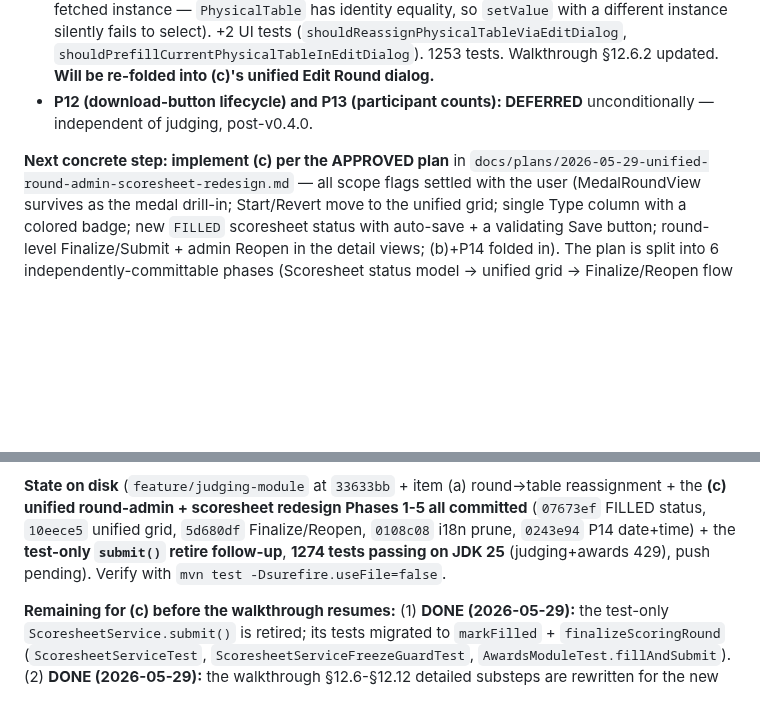
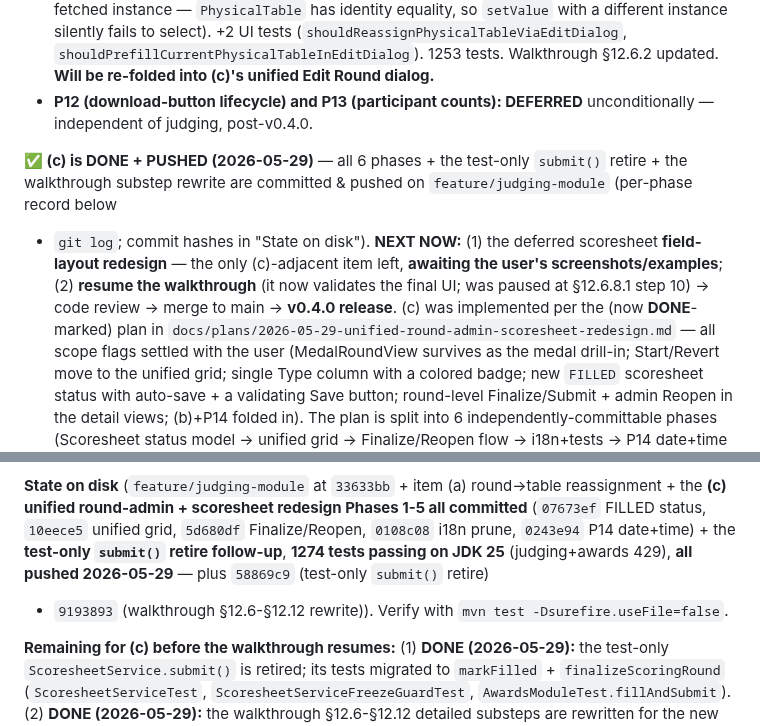
Before and after one commit to guisil/meads, a Markdown page: docs/SESSION_CONTEXT.md, 2 parts joined by grey strips. Drawn GitHub-style; blank space fills up the shorter version.

```diff
--- a/docs/SESSION_CONTEXT.md
+++ b/docs/SESSION_CONTEXT.md
@@ -241,7 +241,12 @@ The 2026-05-28 triage below was assessed. Decisions:
 - **(a) round → physical-table reassignment: DONE** (2026-05-29). The service method `assignRoundToPhysicalTable` already existed (gated PENDING/READY, rejects post-start) — only the UI was missing. Added a `Select<PhysicalTable>` (`edit-table-physical-table`) to `JudgingAdminView.openEditTableDialog`, enabled while PENDING/READY, disabled with helper text otherwise (new key `judging-admin.tables.dialog.physical-table.locked` × 5 locales). Pre-selects the round's current table by matching id within the items list (NOT a separately-fetched instance — `PhysicalTable` has identity equality, so `setValue` with a different instance silently fails to select). +2 UI tests (`shouldReassignPhysicalTableViaEditDialog`, `shouldPrefillCurrentPhysicalTableInEditDialog`). 1253 tests. Walkthrough §12.6.2 updated. **Will be re-folded into (c)'s unified Edit Round dialog.**
 - **P12 (download-button lifecycle) and P13 (participant counts): DEFERRED** unconditionally — independent of judging, post-v0.4.0.
 
-**Next concrete step: implement (c) per the APPROVED plan** in
+**✅ (c) is DONE + PUSHED (2026-05-29)** — all 6 phases + the test-only `submit()` retire + the
+walkthrough substep rewrite are committed & pushed on `feature/judging-module` (per-phase record below
++ `git log`; commit hashes in "State on disk"). **NEXT NOW:** (1) the deferred scoresheet
+**field-layout redesign** — the only (c)-adjacent item left, **awaiting the user's screenshots/examples**;
+(2) **resume the walkthrough** (it now validates the final UI; was paused at §12.6.8.1 step 10) → code
+review → merge to main → **v0.4.0 release**. (c) was implemented per the (now **DONE**-marked) plan in
 `docs/plans/2026-05-29-unified-round-admin-scoresheet-redesign.md` — all scope flags settled with
 the user (MedalRoundView survives as the medal drill-in; Start/Revert move to the unified grid;
 single Type column with a colored badge; new `FILLED` scoresheet status with auto-save + a
@@ -388,7 +393,8 @@ Cycle A + B answered the end-of-day design questions. Cycle C landed mid-walkthr
 reassignment + the **(c) unified round-admin + scoresheet redesign Phases 1-5 all committed**
 (`07673ef` FILLED status, `10eece5` unified grid, `5d680df` Finalize/Reopen, `0108c08` i18n prune,
 `0243e94` P14 date+time) + the **test-only `submit()` retire follow-up**, **1274 tests passing on
-JDK 25** (judging+awards 429), push pending). Verify with `mvn test -Dsurefire.useFile=false`.
+JDK 25** (judging+awards 429), **all pushed 2026-05-29** — plus `58869c9` (test-only `submit()` retire)
++ `9193893` (walkthrough §12.6-§12.12 rewrite)). Verify with `mvn test -Dsurefire.useFile=false`.
 
 **Remaining for (c) before the walkthrough resumes:** (1) **DONE (2026-05-29):** the test-only
 `ScoresheetService.submit()` is retired; its tests migrated to `markFilled` + `finalizeScoringRound`
```
Also changed, not shown: docs/plans/2026-05-29-unified-round-admin-scoresheet-redesign.md (+6 -3 lines).
